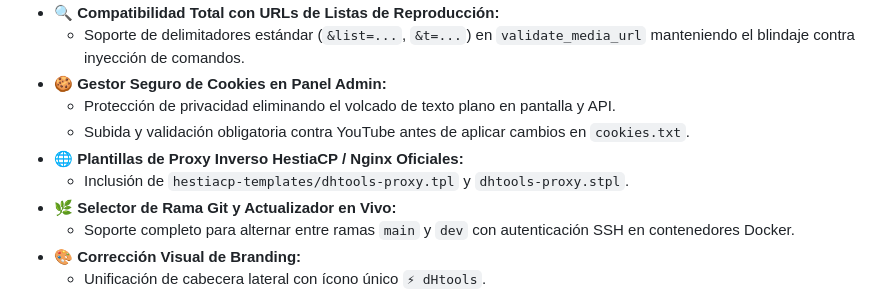
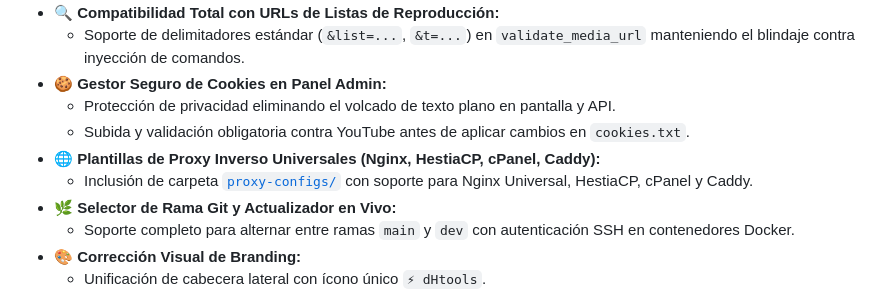
Before and after one commit to hernancussit/dHtools, a Markdown page: CHANGELOG.md, the part around the change. Rendered like a GitHub page.

Commit message:
Docs: Update proxy-configs path in CHANGELOG.md

```diff
--- a/CHANGELOG.md
+++ b/CHANGELOG.md
@@ -15,8 +15,8 @@ El formato se basa en [Keep a Changelog](https://keepachangelog.com/es-ES/1.1.0/
 - **🍪 Gestor Seguro de Cookies en Panel Admin:**
   - Protección de privacidad eliminando el volcado de texto plano en pantalla y API.
   - Subida y validación obligatoria contra YouTube antes de aplicar cambios en `cookies.txt`.
-- **🌐 Plantillas de Proxy Inverso HestiaCP / Nginx Oficiales:**
-  - Inclusión de `hestiacp-templates/dhtools-proxy.tpl` y `dhtools-proxy.stpl`.
+- **🌐 Plantillas de Proxy Inverso Universales (Nginx, HestiaCP, cPanel, Caddy):**
+  - Inclusión de carpeta [`proxy-configs/`](proxy-configs/) con soporte para Nginx Universal, HestiaCP, cPanel y Caddy.
 - **🌿 Selector de Rama Git y Actualizador en Vivo:**
   - Soporte completo para alternar entre ramas `main` y `dev` con autenticación SSH en contenedores Docker.
 - **🎨 Corrección Visual de Branding:**
```
